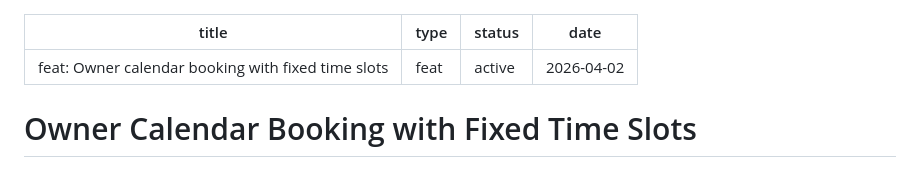
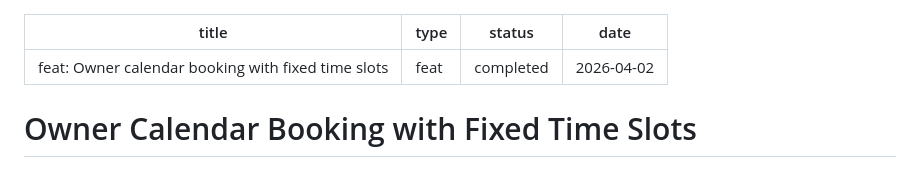
Before and after one commit to robert197/baky, a Markdown page: docs/plans/2026-04-02-003-feat-owner-calendar-booking-plan.md, the part around the change. Rendered like a GitHub page.

Commit message:
docs: mark owner calendar booking plan as completed

```diff
--- a/docs/plans/2026-04-02-003-feat-owner-calendar-booking-plan.md
+++ b/docs/plans/2026-04-02-003-feat-owner-calendar-booking-plan.md
@@ -1,7 +1,7 @@
 ---
 title: "feat: Owner calendar booking with fixed time slots"
 type: feat
-status: active
+status: completed
 date: 2026-04-02
 ---
 
```
